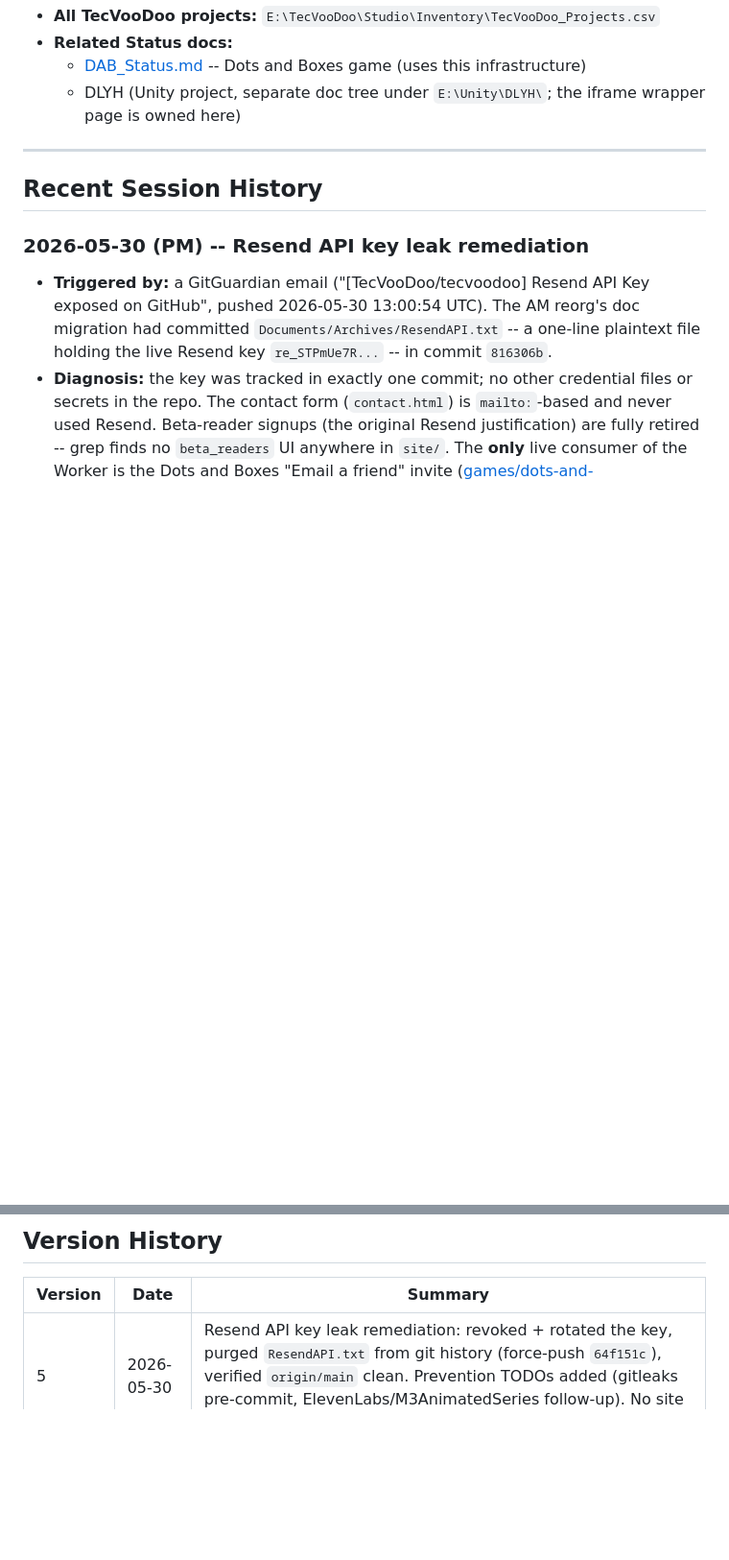
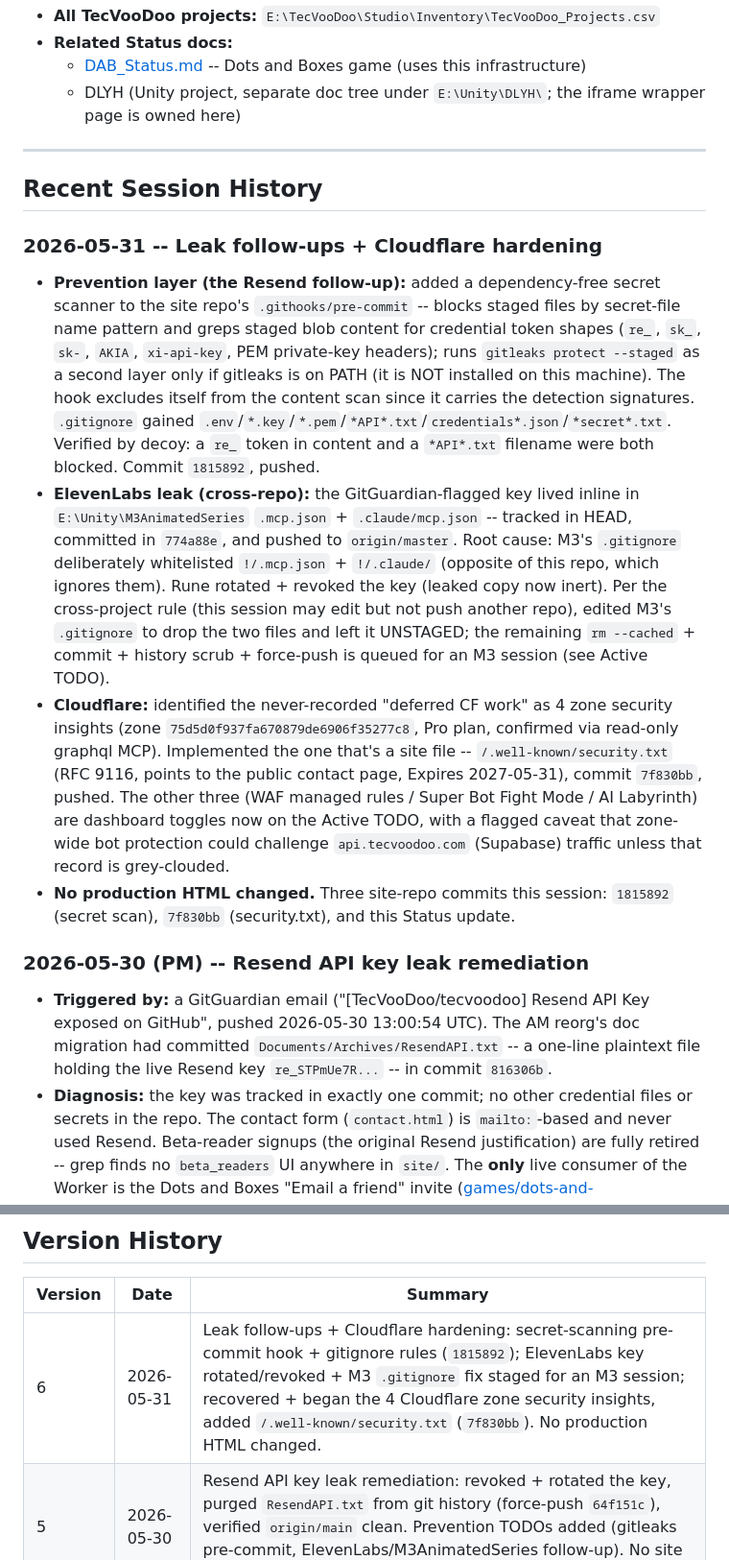
Before and after one commit to TecVooDoo/tecvoodoo, a Markdown page: Documents/TVD_Site_Status.md, 2 parts joined by grey strips. Shown at 96% size. GitHub-like rendering; blank space fills up the shorter version.

```diff
--- a/Documents/TVD_Site_Status.md
+++ b/Documents/TVD_Site_Status.md
@@ -199,6 +208,12 @@ Duplicate signups (same email + same book) surface as PostgreSQL error 23505; th
 
 ## Recent Session History
 
+### 2026-05-31 -- Leak follow-ups + Cloudflare hardening
+- **Prevention layer (the Resend follow-up):** added a dependency-free secret scanner to the site repo's `.githooks/pre-commit` -- blocks staged files by secret-file name pattern and greps staged blob content for credential token shapes (`re_`, `sk_`, `sk-`, `AKIA`, `xi-api-key`, PEM private-key headers); runs `gitleaks protect --staged` as a second layer only if gitleaks is on PATH (it is NOT installed on this machine). The hook excludes itself from the content scan since it carries the detection signatures. `.gitignore` gained `.env`/`*.key`/`*.pem`/`*API*.txt`/`credentials*.json`/`*secret*.txt`. Verified by decoy: a `re_` token in content and a `*API*.txt` filename were both blocked. Commit `1815892`, pushed.
+- **ElevenLabs leak (cross-repo):** the GitGuardian-flagged key lived inline in `E:\Unity\M3AnimatedSeries` `.mcp.json` + `.claude/mcp.json` -- tracked in HEAD, committed in `774a88e`, and pushed to `origin/master`. Root cause: M3's `.gitignore` deliberately whitelisted `!/.mcp.json` + `!/.claude/` (opposite of this repo, which ignores them). Rune rotated + revoked the key (leaked copy now inert). Per the cross-project rule (this session may edit but not push another repo), edited M3's `.gitignore` to drop the two files and left it UNSTAGED; the remaining `rm --cached` + commit + history scrub + force-push is queued for an M3 session (see Active TODO).
+- **Cloudflare:** identified the never-recorded "deferred CF work" as 4 zone security insights (zone `75d5d0f937fa670879de6906f35277c8`, Pro plan, confirmed via read-only graphql MCP). Implemented the one that's a site file -- `/.well-known/security.txt` (RFC 9116, points to the public contact page, Expires 2027-05-31), commit `7f830bb`, pushed. The other three (WAF managed rules / Super Bot Fight Mode / AI Labyrinth) are dashboard toggles now on the Active TODO, with a flagged caveat that zone-wide bot protection could challenge `api.tecvoodoo.com` (Supabase) traffic unless that record is grey-clouded.
+- **No production HTML changed.** Three site-repo commits this session: `1815892` (secret scan), `7f830bb` (security.txt), and this Status update.
+
 ### 2026-05-30 (PM) -- Resend API key leak remediation
 - **Triggered by:** a GitGuardian email ("[TecVooDoo/tecvoodoo] Resend API Key exposed on GitHub", pushed 2026-05-30 13:00:54 UTC). The AM reorg's doc migration had committed `Documents/Archives/ResendAPI.txt` -- a one-line plaintext file holding the live Resend key `re_STPmUe7R...` -- in commit `816306b`.
 - **Diagnosis:** the key was tracked in exactly one commit; no other credential files or secrets in the repo. The contact form (`contact.html`) is `mailto:`-based and never used Resend. Beta-reader signups (the original Resend justification) are fully retired -- grep finds no `beta_readers` UI anywhere in `site/`. The **only** live consumer of the Worker is the Dots and Boxes "Email a friend" invite ([games/dots-and-boxes/index.html:2764](../site/games/dots-and-boxes/index.html#L2764)).
@@ -248,6 +263,7 @@ Duplicate signups (same email + same book) surface as PostgreSQL error 23505; th
 
 | Version | Date | Summary |
 |---------|------|---------|
+| 6 | 2026-05-31 | Leak follow-ups + Cloudflare hardening: secret-scanning pre-commit hook + gitignore rules (`1815892`); ElevenLabs key rotated/revoked + M3 `.gitignore` fix staged for an M3 session; recovered + began the 4 Cloudflare zone security insights, added `/.well-known/security.txt` (`7f830bb`). No production HTML changed. |
 | 5 | 2026-05-30 | Resend API key leak remediation: revoked + rotated the key, purged `ResendAPI.txt` from git history (force-push `64f151c`), verified `origin/main` clean. Prevention TODOs added (gitleaks pre-commit, ElevenLabs/M3AnimatedSeries follow-up). No site code changes. |
 | 4 | 2026-05-30 | TVD studio reorg + doc-system buildout. Doc moved into repo (renamed from TecVooDoo_Web_Status.md), canonical paths rewritten, CLAUDE.md + Studio\INDEX.md + 4 Canonical Tier 2 PerProject_* docs added. No site code changes. |
 | 3 | 2026-05-22 | Post-crash session: rules/patterns/lessons extracted to new `Canonical/Web/` layer; this doc slimmed to state-only. Footers updated across 9 production HTML files. Recent Session History expanded to cover the gap since v2. |
```
Also changed, not shown: other parts of Documents/TVD_Site_Status.md (+16 -7 lines).
